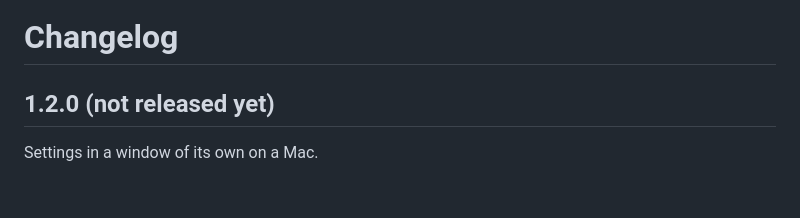
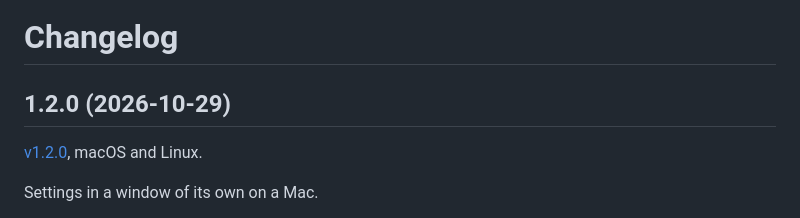
Before and after one commit to kmrifat/devvault, a Markdown page: CHANGELOG.md, the part around the change. Drawn GitHub-style; blank space fills up the shorter version.

Commit message:
Release · CHANGELOG: 1.2.0 published on 2026-10-29
Co-Authored-By: Claude Opus 5.5 <noreply@anthropic.com>

```diff
--- a/CHANGELOG.md
+++ b/CHANGELOG.md
@@ -1,6 +1,8 @@
 # Changelog
 
-## 1.2.0 (not released yet)
+## 1.2.0 (2026-10-29)
+
+[v1.2.0](https://github.com/kmrifat/devvault/releases/tag/v1.2.0), macOS and Linux.
 
 Settings in a window of its own on a Mac.
 
```
